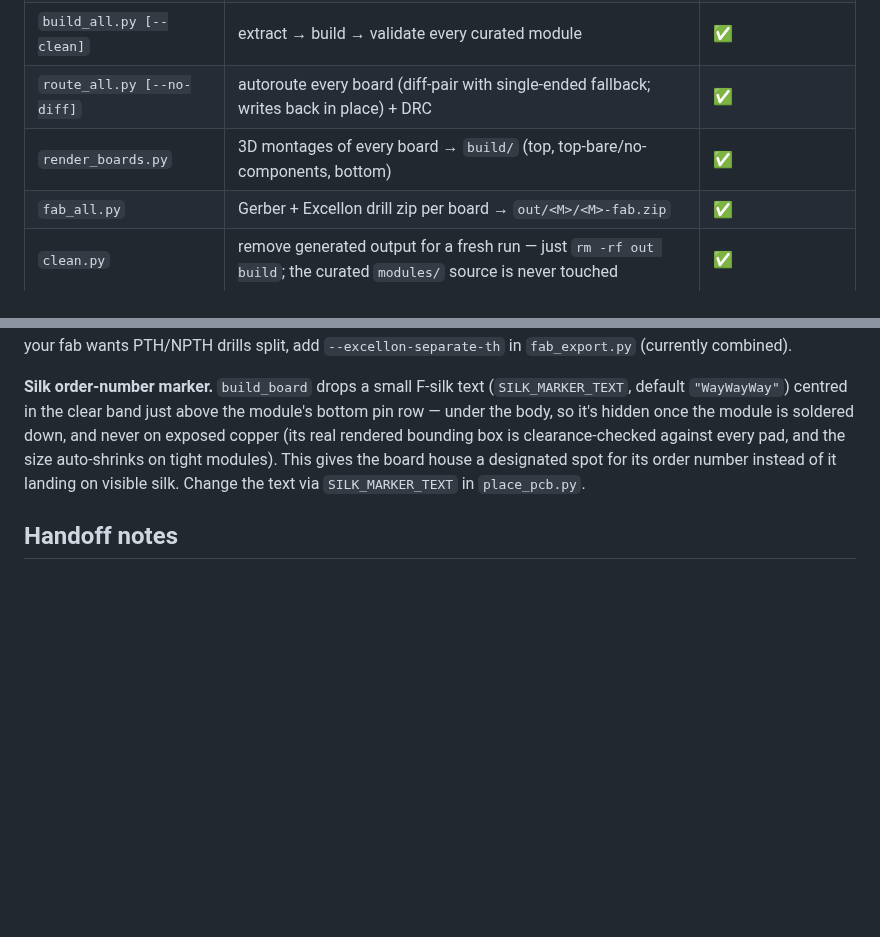
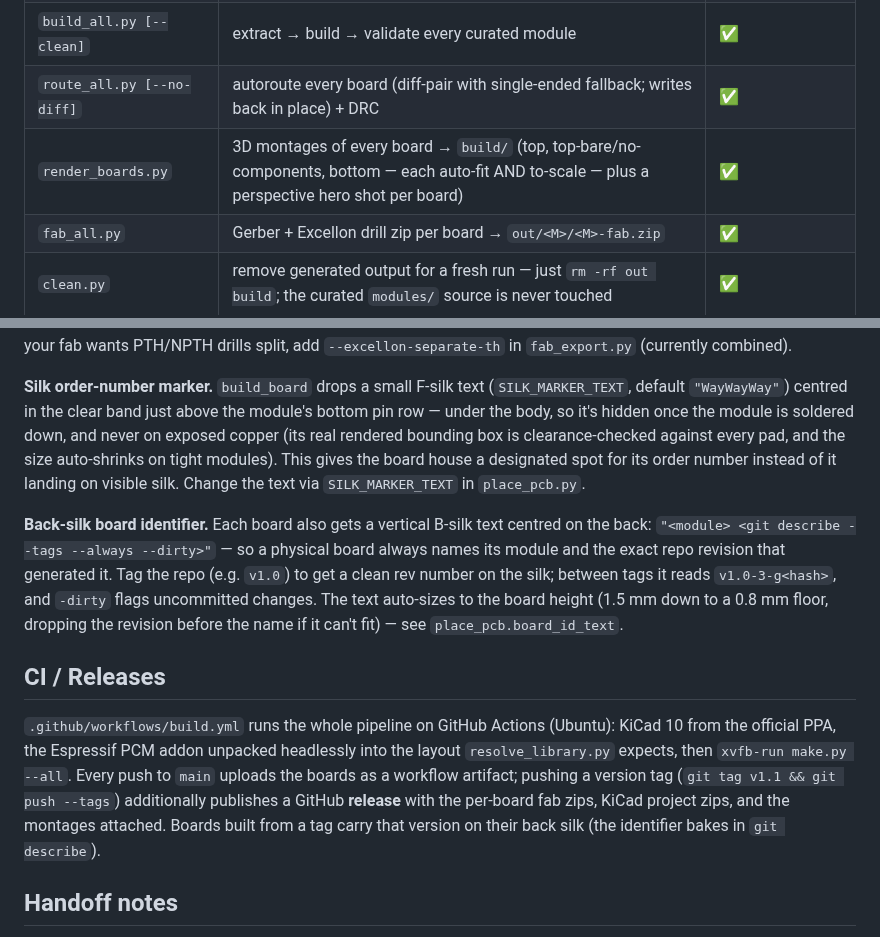
Before and after one commit to atomic14/kicad-esp32-dev-boards, a Markdown page: README.md, 2 parts joined by grey strips. Drawn GitHub-style; blank space fills up the shorter version.

```diff
--- a/README.md
+++ b/README.md
@@ -90,7 +120,7 @@ docs/AGENT_END_TO_END.md  agent spec: curate every board.yaml, then pilot-verify
 | `resolve_library.py` | Find KiCad libs + `kicad-cli` → `library.json` | ✅ run once/machine |
 | `build_all.py [--clean]` | extract → build → validate every curated module | ✅ |
 | `route_all.py [--no-diff]` | autoroute every board (diff-pair with single-ended fallback; writes back in place) + DRC | ✅ |
-| `render_boards.py` | 3D montages of every board → `build/` (top, top-bare/no-components, bottom) | ✅ |
+| `render_boards.py` | 3D montages of every board → `build/` (top, top-bare/no-components, bottom — each auto-fit AND to-scale — plus a perspective hero shot per board) | ✅ |
 | `fab_all.py` | Gerber + Excellon drill zip per board → `out/<M>/<M>-fab.zip` | ✅ |
 | `clean.py` | remove generated output for a fresh run — just `rm -rf out build`; the curated `modules/` source is never touched | ✅ |
 
@@ -185,6 +215,26 @@ clearance-checked against every pad, and the size auto-shrinks on tight modules)
 This gives the board house a designated spot for its order number instead of it
 landing on visible silk. Change the text via `SILK_MARKER_TEXT` in `place_pcb.py`.
 
+**Back-silk board identifier.** Each board also gets a vertical B-silk text
+centred on the back: `"<module> <git describe --tags --always --dirty>"` — so a
+physical board always names its module and the exact repo revision that
+generated it. Tag the repo (e.g. `v1.0`) to get a clean rev number on the silk;
+between tags it reads `v1.0-3-g<hash>`, and `-dirty` flags uncommitted changes.
+The text auto-sizes to the board height (1.5 mm down to a 0.8 mm floor,
+dropping the revision before the name if it can't fit) — see
+`place_pcb.board_id_text`.
+
+## CI / Releases
+
+`.github/workflows/build.yml` runs the whole pipeline on GitHub Actions
+(Ubuntu): KiCad 10 from the official PPA, the Espressif PCM addon unpacked
+headlessly into the layout `resolve_library.py` expects, then
+`xvfb-run make.py --all`. Every push to `main` uploads the boards as a
+workflow artifact; pushing a version tag (`git tag v1.1 && git push --tags`)
+additionally publishes a GitHub **release** with the per-board fab zips, KiCad
+project zips, and the montages attached. Boards built from a tag carry that
+version on their back silk (the identifier bakes in `git describe`).
+
 ## Handoff notes
 
 To pass this on: ship the whole directory **except `.venv/`** (regenerated by
```
Also changed, not shown: other parts of README.md (+30 -0 lines), CLAUDE.md (+5 -1 lines), script-idea.md (added, +178 -0 lines), script.md (+57 -30 lines), docs/images/hero.png (added), 5 other files.
